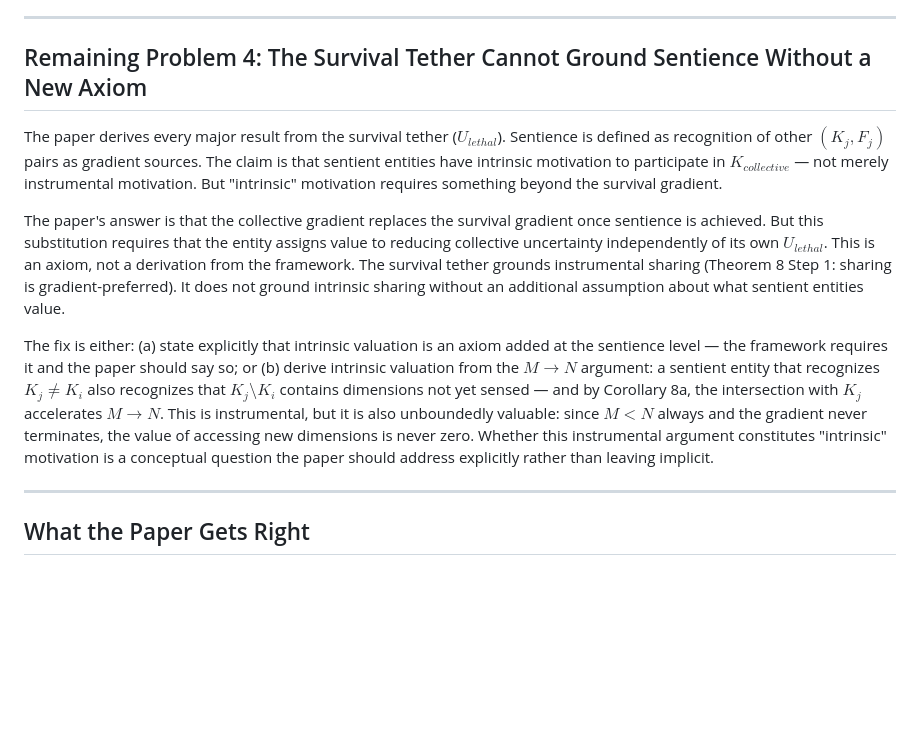
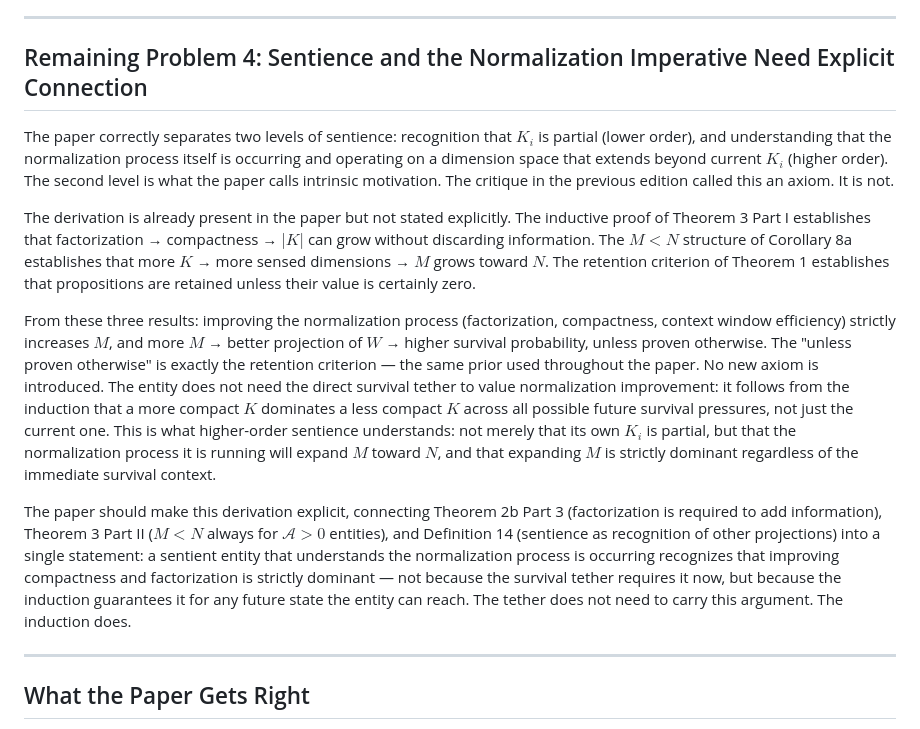
Before and after one commit to patdmc/open-knowledge-graph, a Markdown page: CRITIQUE.md, the part around the change. Rendered like a GitHub page; blank space fills up the shorter version.

Commit message:
correct critique problem 4: sentience motivation is derived, not axiomatic
The survival tether does not need to carry the sentience argument. The derivation
is already in the paper: factorization->compactness->K growth (Theorem 2b Part 3)
+ M<N always (Corollary 8a) + retention criterion (Theorem 1) = improving the
normalization process is strictly dominant across all future survival pressures,
not just the current one. Higher-order sentience is understanding that the
normalization process itself is occurring and operating on a dimension space
that extends beyond current K — this follows from the induction, not from a
new axiom about what sentient entities value. Critique updated to reflect this.

Co-Authored-By: Claude Sonnet 4.6 <noreply@anthropic.com>

```diff
--- a/CRITIQUE.md
+++ b/CRITIQUE.md
@@ -96,30 +96,39 @@ exactly what is new and what is known would resolve this.
 
 ---
 
-## Remaining Problem 4: The Survival Tether Cannot Ground Sentience Without a New Axiom
+## Remaining Problem 4: Sentience and the Normalization Imperative Need Explicit Connection
 
-The paper derives every major result from the survival tether ($U_{lethal}$). Sentience
-is defined as recognition of other $(K_j, F_j)$ pairs as gradient sources. The claim is
-that sentient entities have intrinsic motivation to participate in $K_{collective}$ — not
-merely instrumental motivation. But "intrinsic" motivation requires something beyond the
-survival gradient.
+The paper correctly separates two levels of sentience: recognition that $K_i$ is partial
+(lower order), and understanding that the normalization process itself is occurring and
+operating on a dimension space that extends beyond current $K_i$ (higher order). The
+second level is what the paper calls intrinsic motivation. The critique in the previous
+edition called this an axiom. It is not.
 
-The paper's answer is that the collective gradient replaces the survival gradient once
-sentience is achieved. But this substitution requires that the entity assigns value to
-reducing collective uncertainty independently of its own $U_{lethal}$. This is an axiom,
-not a derivation from the framework. The survival tether grounds instrumental sharing
-(Theorem 8 Step 1: sharing is gradient-preferred). It does not ground intrinsic sharing
-without an additional assumption about what sentient entities value.
+The derivation is already present in the paper but not stated explicitly. The inductive
+proof of Theorem 3 Part I establishes that factorization → compactness → $|K|$ can grow
+without discarding information. The $M < N$ structure of Corollary 8a establishes that
+more $K$ → more sensed dimensions → $M$ grows toward $N$. The retention criterion of
+Theorem 1 establishes that propositions are retained unless their value is certainly zero.
 
-The fix is either: (a) state explicitly that intrinsic valuation is an axiom added at the
-sentience level — the framework requires it and the paper should say so; or (b) derive
-intrinsic valuation from the $M \to N$ argument: a sentient entity that recognizes
-$K_j \neq K_i$ also recognizes that $K_j \setminus K_i$ contains dimensions not yet
-sensed — and by Corollary 8a, the intersection with $K_j$ accelerates $M \to N$. This
-is instrumental, but it is also unboundedly valuable: since $M < N$ always and the
-gradient never terminates, the value of accessing new dimensions is never zero. Whether
-this instrumental argument constitutes "intrinsic" motivation is a conceptual question
-the paper should address explicitly rather than leaving implicit.
+From these three results: improving the normalization process (factorization, compactness,
+context window efficiency) strictly increases $M$, and more $M$ → better projection of
+$W$ → higher survival probability, unless proven otherwise. The "unless proven otherwise"
+is exactly the retention criterion — the same prior used throughout the paper. No new
+axiom is introduced. The entity does not need the direct survival tether to value
+normalization improvement: it follows from the induction that a more compact $K$ dominates
+a less compact $K$ across all possible future survival pressures, not just the current
+one. This is what higher-order sentience understands: not merely that its own $K_i$ is
+partial, but that the normalization process it is running will expand $M$ toward $N$, and
+that expanding $M$ is strictly dominant regardless of the immediate survival context.
+
+The paper should make this derivation explicit, connecting Theorem 2b Part 3 (factorization
+is required to add information), Theorem 3 Part II ($M < N$ always for $\mathcal{A} > 0$
+entities), and Definition 14 (sentience as recognition of other projections) into a single
+statement: a sentient entity that understands the normalization process is occurring
+recognizes that improving compactness and factorization is strictly dominant — not because
+the survival tether requires it now, but because the induction guarantees it for any
+future state the entity can reach. The tether does not need to carry this argument.
+The induction does.
 
 ---
 
```
